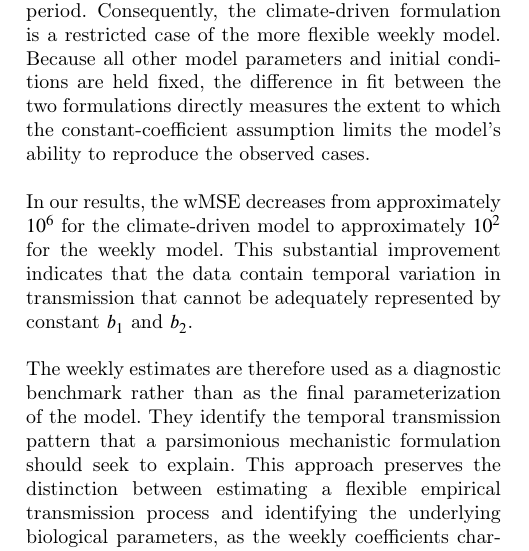
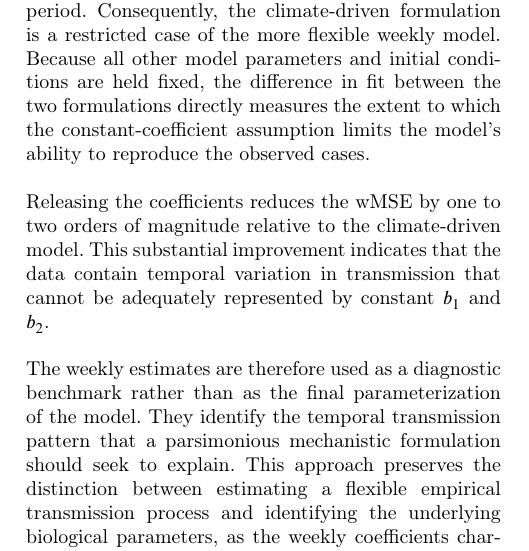
Before and after one commit to RaphaLevy/Study_on_malaria_dynamics_v2, a LaTeX paper (paper/cas-dc-article.tex): part of one column of page 9 of 18, cut so that both start at the same text. Compiled offline with pdfLaTeX; a LaTeX package or settings file that is missing is left out.

Commit message:
Corrections on text

```diff
--- a/paper/cas-dc-article.tex
+++ b/paper/cas-dc-article.tex
@@ -828,7 +828,8 @@ The resulting $2\times n_{\mathrm{weeks}}$ coefficients don't represent independ
 \end{align}
 where $b_1$ and $b_2$ are constant over the entire study period. Consequently, the climate-driven formulation is a restricted case of the more flexible weekly model. Because all other model parameters and initial conditions are held fixed, the difference in fit between the two formulations directly measures the extent to which the constant-coefficient assumption limits the model's ability to reproduce the observed cases.
 \\\\
-In our results, the wMSE decreases from approximately $10^6$ for the climate-driven model to approximately $10^2$ for the weekly model. This substantial improvement indicates that the data contain temporal variation in transmission that cannot be adequately represented by constant $b_1$ and $b_2$.
+Releasing the coefficients reduces the wMSE by one to two orders of magnitude relative to the climate-driven model. This substantial improvement indicates that the data contain temporal variation in transmission that cannot be adequately represented by constant
+$b_1$ and $b_2$.
 \\\\
 The weekly estimates are therefore used as a diagnostic benchmark rather than as the final parameterization of the model. They identify the temporal transmission pattern that a parsimonious mechanistic formulation should seek to explain. This approach preserves the distinction between estimating a flexible empirical transmission process and identifying the underlying biological parameters, as the weekly coefficients characterize the observed transmission signal, while the subsequent structural model determines how that signal can be explained by environmental drivers.
 \\\\
```
Also changed, not shown: paper/cas-dc-article.pdf, paper/cas-dc-article.tex (2 more changed lines), 2 other files.
